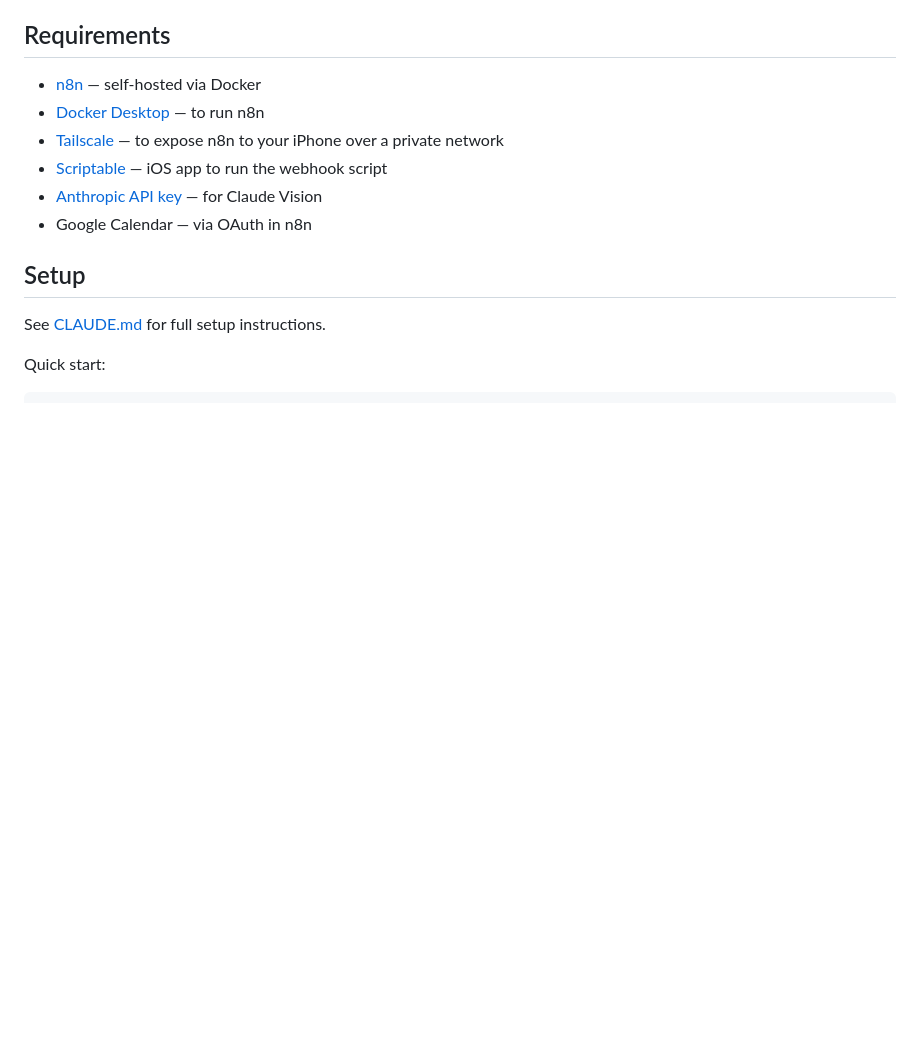
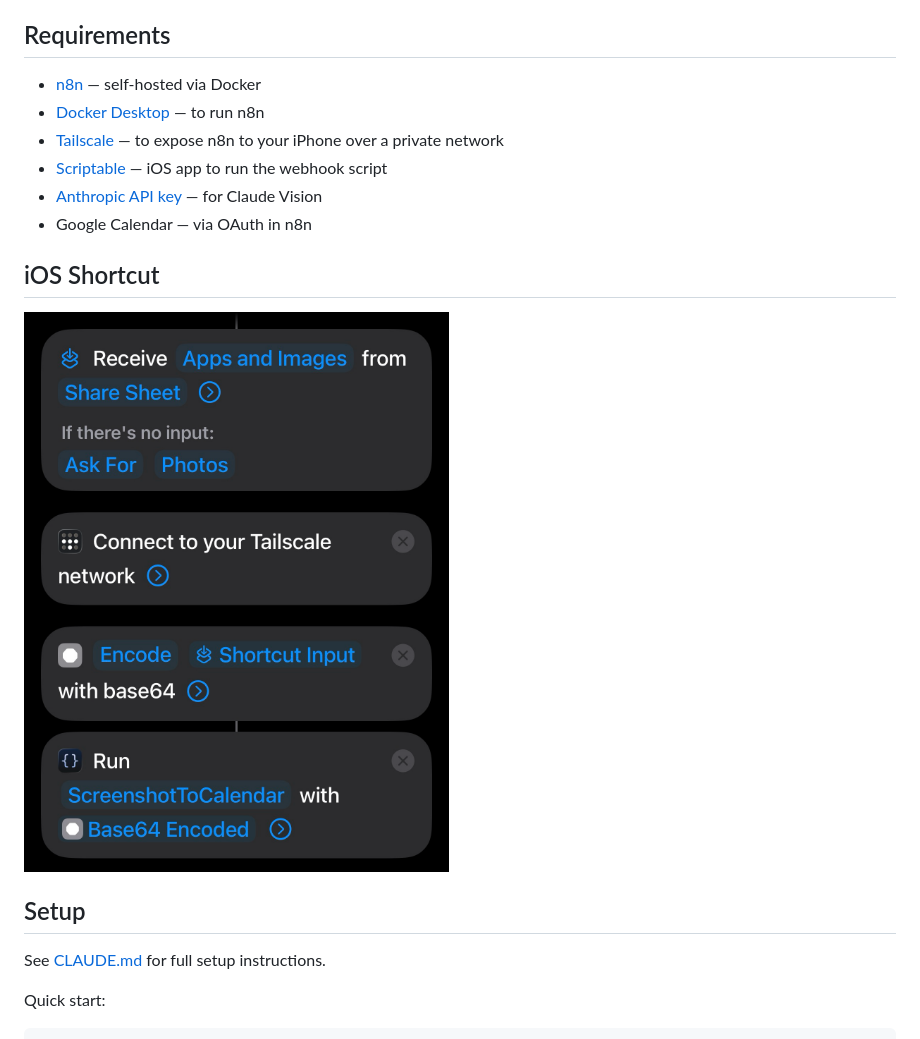
Before and after one commit to rhysdunne/screenshot-to-calendar, a Markdown page: README.md, the part around the change. GitHub-like rendering; pictures changed too: images/ios-shortcut-setup.png (added); blank space fills up the shorter version.

```diff
--- a/README.md
+++ b/README.md
@@ -26,6 +26,10 @@ Share an event poster or Instagram post from your iPhone → tap "Capture Event"
 - [Scriptable](https://scriptable.app) — iOS app to run the webhook script
 - [Anthropic API key](https://console.anthropic.com) — for Claude Vision
 - Google Calendar — via OAuth in n8n
+
+## iOS Shortcut
+
+![iOS Shortcut configuration](images/ios-shortcut-setup.png)
 
 ## Setup
 
```
Also changed, not shown: CLAUDE.md (+2 -1 lines).
